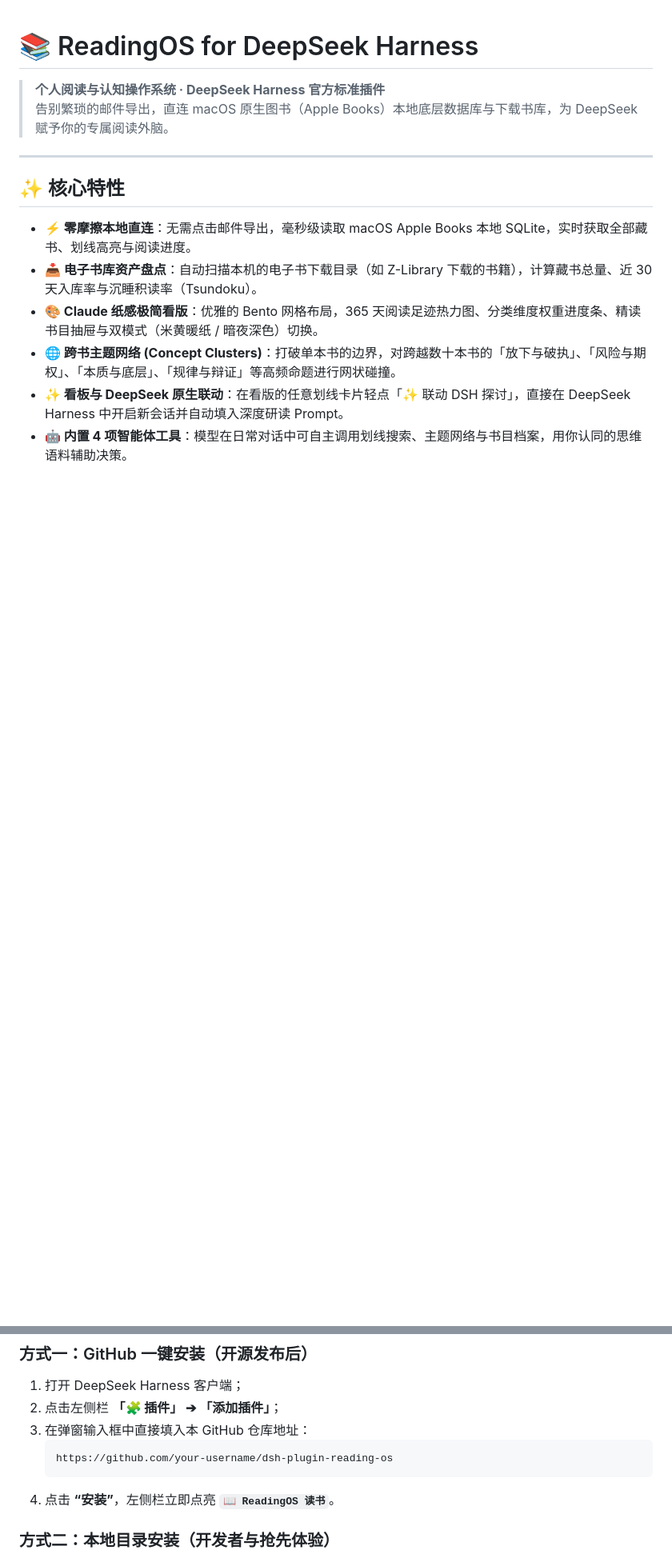
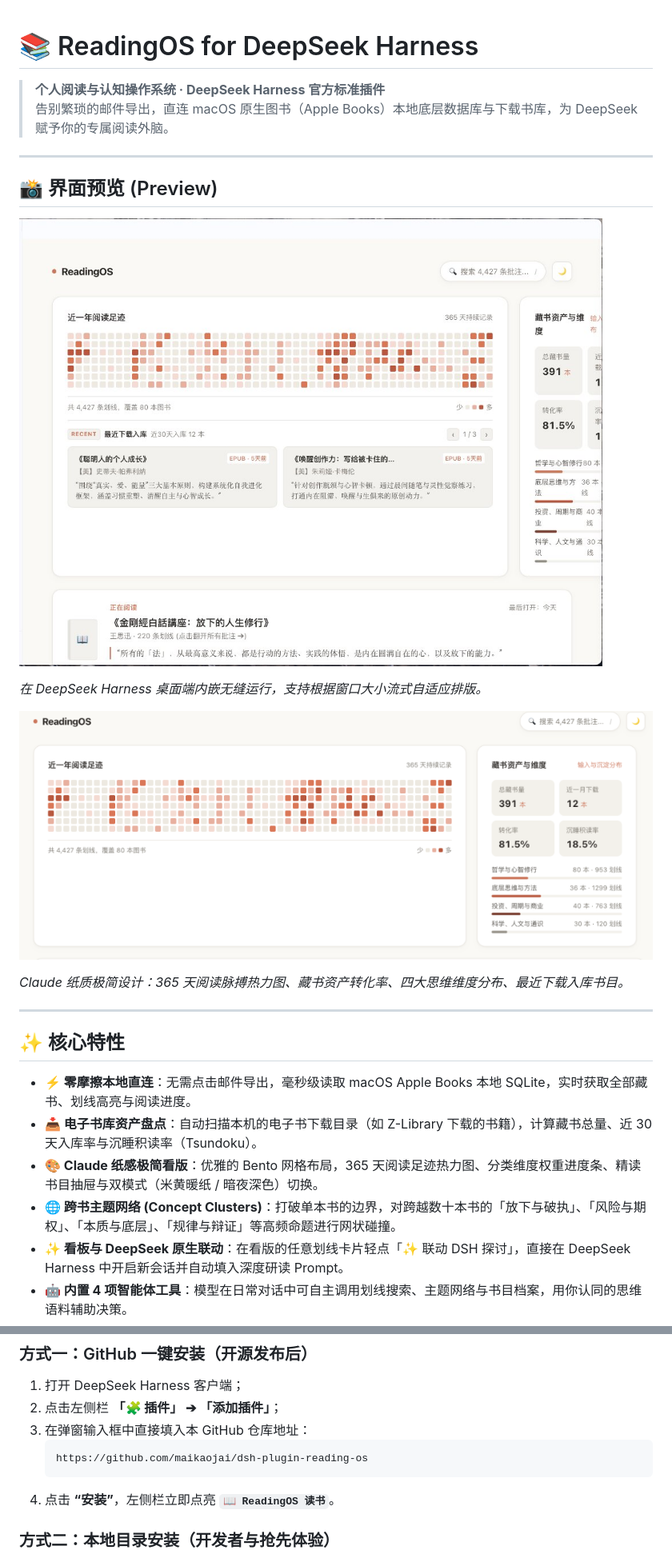
Before and after one commit to maikaojai/dsh-plugin-reading-os, a Markdown page: README.md, 2 parts joined by grey strips. Shown at 80% size. GitHub-like rendering; pictures changed too: assets/bento-pulse.png (added), assets/preview.jpg (added); blank space fills up the shorter version.

Commit message:
docs: add UI previews and update github repo URL

````diff
--- a/README.md
+++ b/README.md
@@ -2,6 +2,18 @@
 
 > **个人阅读与认知操作系统 · DeepSeek Harness 官方标准插件**
 > 告别繁琐的邮件导出，直连 macOS 原生图书（Apple Books）本地底层数据库与下载书库，为 DeepSeek 赋予你的专属阅读外脑。
+
+---
+
+## 📸 界面预览 (Preview)
+
+![DeepSeek Harness ReadingOS 运行预览](assets/preview.jpg)
+
+*在 DeepSeek Harness 桌面端内嵌无缝运行，支持根据窗口大小流式自适应排版。*
+
+![阅读足迹热力图与资产大盘](assets/bento-pulse.png)
+
+*Claude 纸质极简设计：365 天阅读脉搏热力图、藏书资产转化率、四大思维维度分布、最近下载入库书目。*
 
 ---
 
@@ -27,7 +39,7 @@
 2. 点击左侧栏 **「🧩 插件」 ➔ 「添加插件」**；
 3. 在弹窗输入框中直接填入本 GitHub 仓库地址：
    ```text
-   https://github.com/your-username/dsh-plugin-reading-os
+   https://github.com/maikaojai/dsh-plugin-reading-os
    ```
 4. 点击 **“安装”**，左侧栏立即点亮 **`📖 ReadingOS 读书`**。
 
````
